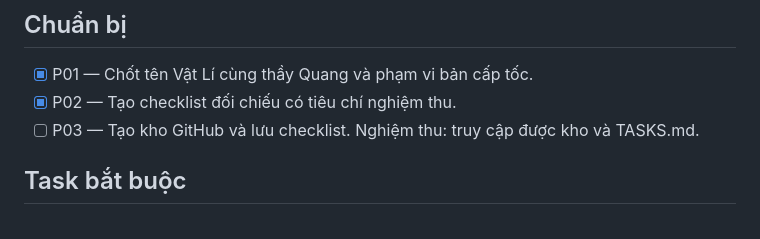
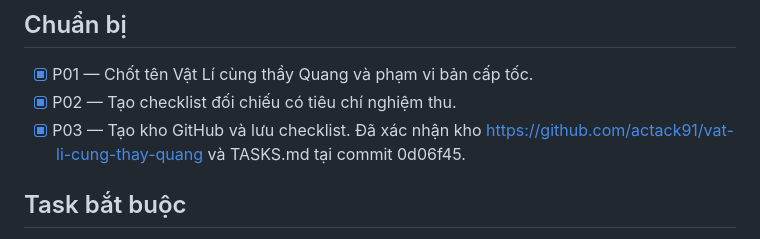
Before and after one commit to actack91/vat-li-cung-thay-quang, a Markdown page: TASKS.md, the part around the change. Drawn GitHub-style.

Commit message:
docs: xác nhận hoàn thành tạo kho dự án

```diff
--- a/TASKS.md
+++ b/TASKS.md
@@ -10,7 +10,7 @@ Chỉ đánh dấu hoàn thành khi đạt tiêu chí nghiệm thu, không chỉ
 
 - [x] P01 — Chốt tên Vật Lí cùng thầy Quang và phạm vi bản cấp tốc.
 - [x] P02 — Tạo checklist đối chiếu có tiêu chí nghiệm thu.
-- [ ] P03 — Tạo kho GitHub và lưu checklist. Nghiệm thu: truy cập được kho và TASKS.md.
+- [x] P03 — Tạo kho GitHub và lưu checklist. Đã xác nhận kho https://github.com/actack91/vat-li-cung-thay-quang và TASKS.md tại commit 0d06f45.
 
 ## Task bắt buộc
 
```
